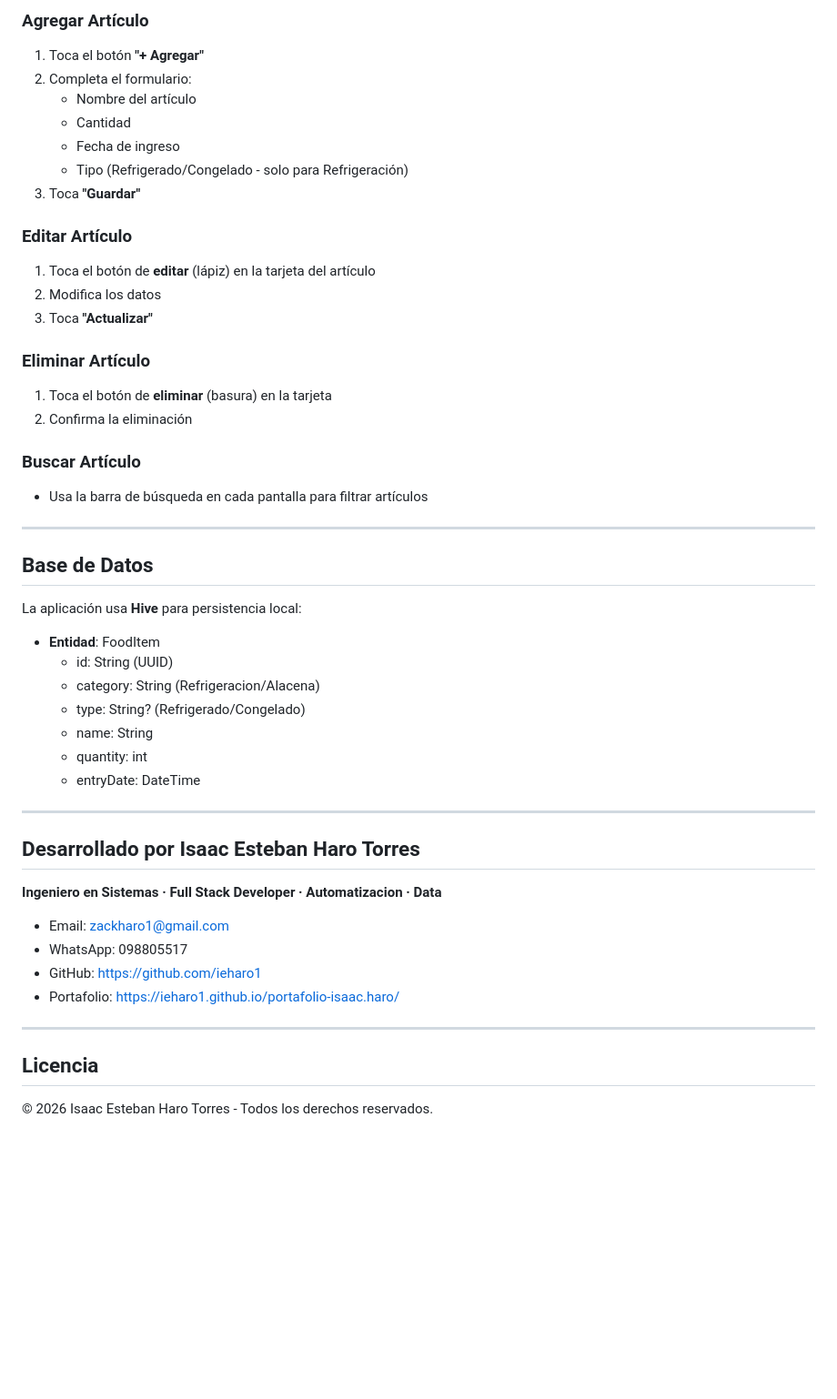
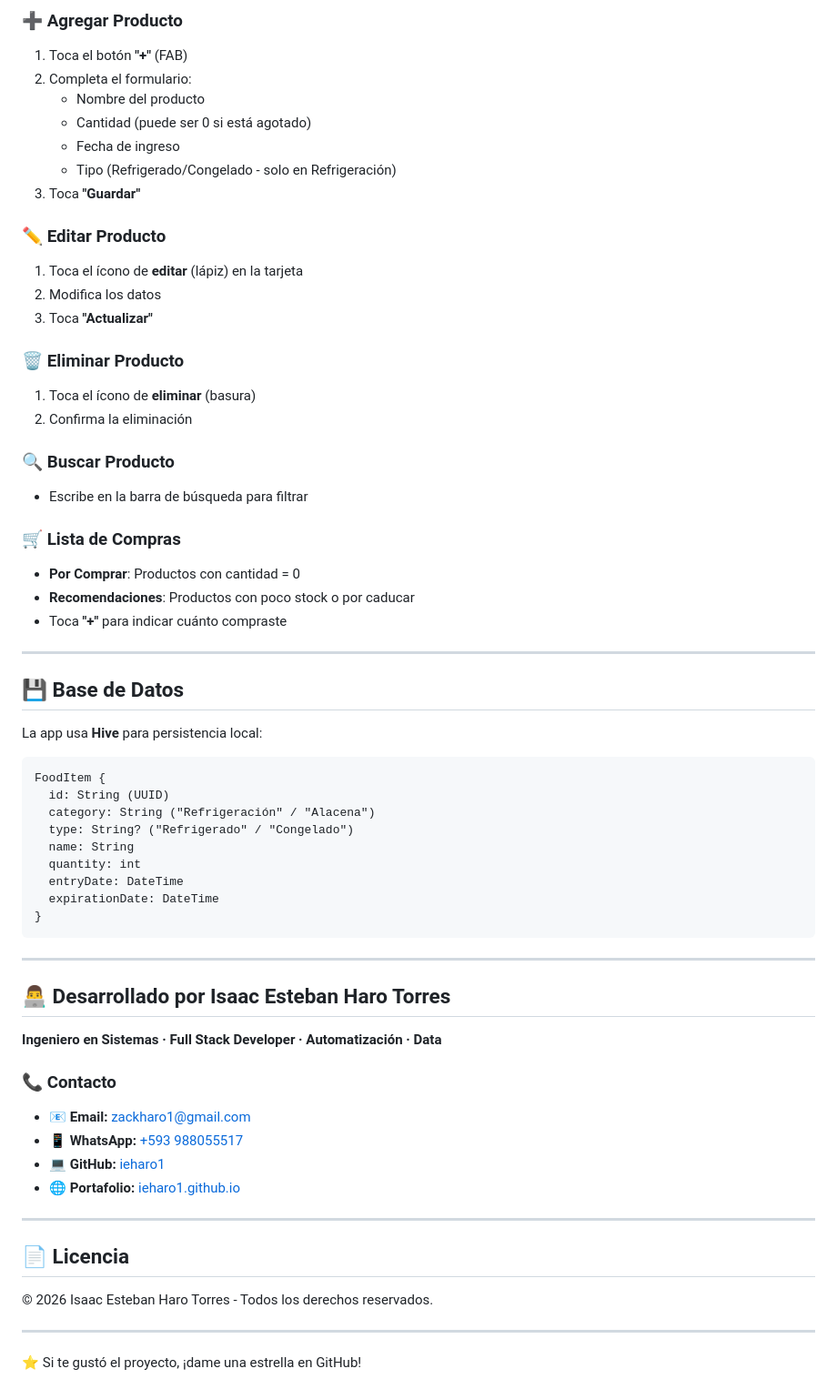
Before and after one commit to ieharo1/GESTOR-ALIMENTOS-HOGAR, a Markdown page: README.md, the part around one of its changes. Shown at 91% size. Rendered like a GitHub page; blank space fills up the shorter version.

````diff
--- a/README.md
+++ b/README.md
@@ -158,52 +155,67 @@ flutter build apk --release
 
-### Agregar Artículo
-1. Toca el botón **"+ Agregar"**
+### ➕ Agregar Producto
+1. Toca el botón **"+"** (FAB)
 2. Completa el formulario:
-   - Nombre del artículo
-   - Cantidad
+   - Nombre del producto
+   - Cantidad (puede ser 0 si está agotado)
    - Fecha de ingreso
-   - Tipo (Refrigerado/Congelado - solo para Refrigeración)
+   - Tipo (Refrigerado/Congelado - solo en Refrigeración)
 3. Toca **"Guardar"**
 
-### Editar Artículo
-1. Toca el botón de **editar** (lápiz) en la tarjeta del artículo
+### ✏️ Editar Producto
+1. Toca el ícono de **editar** (lápiz) en la tarjeta
 2. Modifica los datos
 3. Toca **"Actualizar"**
 
-### Eliminar Artículo
-1. Toca el botón de **eliminar** (basura) en la tarjeta
+### 🗑️ Eliminar Producto
+1. Toca el ícono de **eliminar** (basura)
 2. Confirma la eliminación
 
-### Buscar Artículo
-- Usa la barra de búsqueda en cada pantalla para filtrar artículos
+### 🔍 Buscar Producto
+- Escribe en la barra de búsqueda para filtrar
+
+### 🛒 Lista de Compras
+- **Por Comprar**: Productos con cantidad = 0
+- **Recomendaciones**: Productos con poco stock o por caducar
+- Toca **"+"** para indicar cuánto compraste
 
 ---
 
-## Base de Datos
+## 💾 Base de Datos
 
-La aplicación usa **Hive** para persistencia local:
+La app usa **Hive** para persistencia local:
 
-- **Entidad**: FoodItem
-  - id: String (UUID)
-  - category: String (Refrigeracion/Alacena)
-  - type: String? (Refrigerado/Congelado)
-  - name: String
-  - quantity: int
-  - entryDate: DateTime
+```
+FoodItem {
+  id: String (UUID)
+  category: String ("Refrigeración" / "Alacena")
+  type: String? ("Refrigerado" / "Congelado")
+  name: String
+  quantity: int
+  entryDate: DateTime
+  expirationDate: DateTime
+}
+```
 
 ---
 
-## Desarrollado por Isaac Esteban Haro Torres
+## 👨‍💻 Desarrollado por Isaac Esteban Haro Torres
 
-**Ingeniero en Sistemas · Full Stack Developer · Automatizacion · Data**
+**Ingeniero en Sistemas · Full Stack Developer · Automatización · Data**
 
-- Email: zackharo1@gmail.com
-- WhatsApp: 098805517
-- GitHub: https://github.com/ieharo1
-- Portafolio: https://ieharo1.github.io/portafolio-isaac.haro/
+### 📞 Contacto
+
+- 📧 **Email:** zackharo1@gmail.com
+- 📱 **WhatsApp:** [+593 988055517](https://wa.me/593988055517)
+- 💻 **GitHub:** [ieharo1](https://github.com/ieharo1)
+- 🌐 **Portafolio:** [ieharo1.github.io](https://ieharo1.github.io/portafolio-isaac.haro/)
 
 ---
 
-## Licencia
+## 📄 Licencia
 
 © 2026 Isaac Esteban Haro Torres - Todos los derechos reservados.
+
+---
+
+⭐ Si te gustó el proyecto, ¡dame una estrella en GitHub!
````
Also changed, not shown: other parts of README.md (+88 -91 lines).
